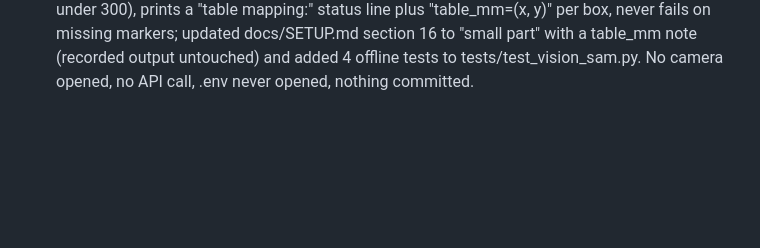
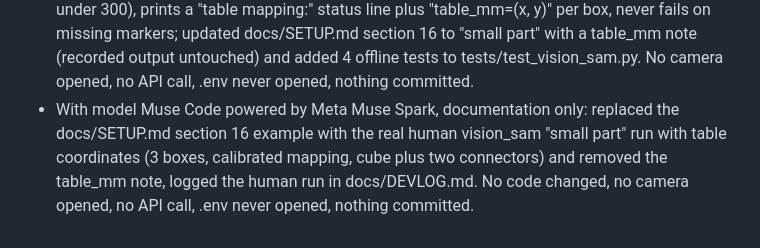
Before and after one commit to StefanRohringer/muse-qc-cell, a Markdown page: docs/MUSE_CODE_LOG.md, the part around the change. Drawn GitHub-style; blank space fills up the shorter version.

Commit message:
Record the real vision_sam run with table coordinates

```diff
--- a/docs/MUSE_CODE_LOG.md
+++ b/docs/MUSE_CODE_LOG.md
@@ -98,3 +98,4 @@
 - With model Muse Code powered by Meta Muse Spark, bug fix: tests in tests/test_vision_sam.py now pass recordings_dir=tmp_path wherever save_annotated is reachable and assert the real recordings/ gains no sam_*.png; uv run pytest green. Nothing committed.
 - With model Muse Code powered by Meta Muse Spark, documentation only: replaced the section 16 example in docs/SETUP.md with the real human vision_sam run (two connectors found via "small part") and logged both human phrase trials in docs/DEVLOG.md. Nothing committed.
 - With model Muse Code powered by Meta Muse Spark, printed table coordinates in muse_qc/vision_sam.py: run_detection maps each box centre to table mm on the same frame via a new boxes_to_table_mm helper in muse_qc/table_coords.py (283 and 275 lines, both under 300), prints a "table mapping:" status line plus "table_mm=(x, y)" per box, never fails on missing markers; updated docs/SETUP.md section 16 to "small part" with a table_mm note (recorded output untouched) and added 4 offline tests to tests/test_vision_sam.py. No camera opened, no API call, .env never opened, nothing committed.
+- With model Muse Code powered by Meta Muse Spark, documentation only: replaced the docs/SETUP.md section 16 example with the real human vision_sam "small part" run with table coordinates (3 boxes, calibrated mapping, cube plus two connectors) and removed the table_mm note, logged the human run in docs/DEVLOG.md. No code changed, no camera opened, no API call, .env never opened, nothing committed.
```
Also changed, not shown: docs/DEVLOG.md (+1 -0 lines), docs/SETUP.md (+15 -10 lines).
